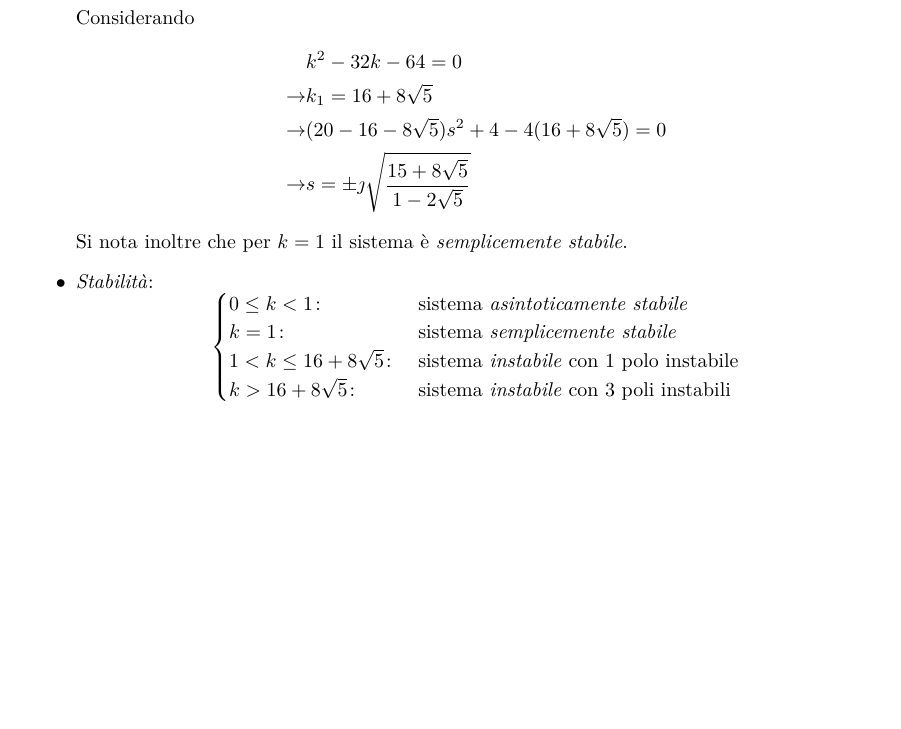
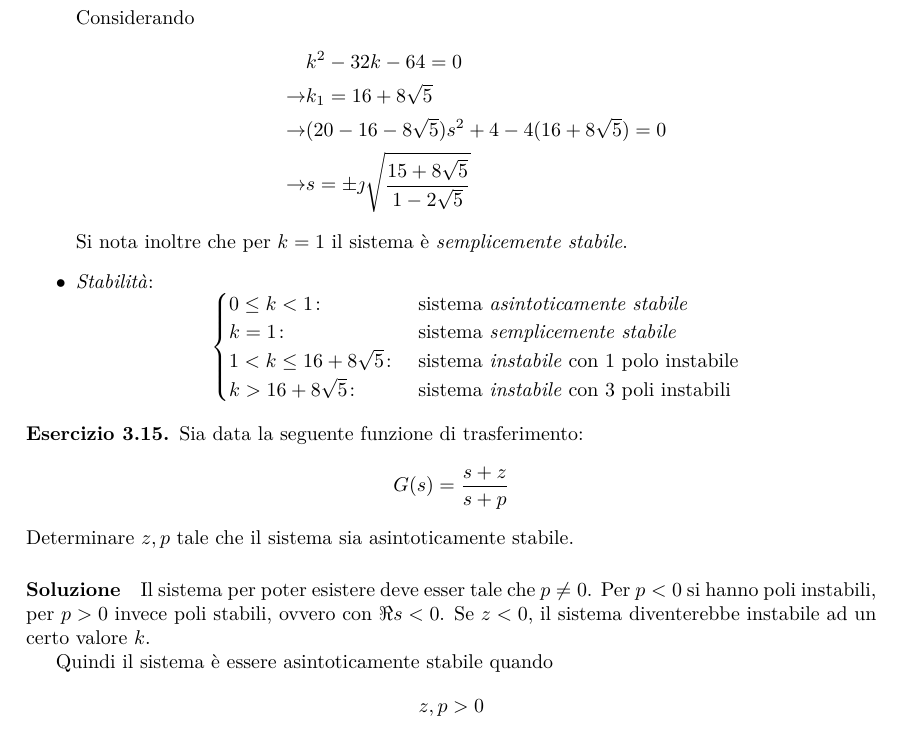
Before and after one commit to GiovanniGrieco/poliba-automatica, a LaTeX book (automatica.tex, which reads mod1/capitoli/luogo_delle_radici.tex): part of page 45 of 45, cut so that both start at the same text, the shorter picture padded with empty space. Compiled offline with pdfLaTeX.

Commit message:
Aggiunto esercizio sul luogo delle radici

```diff
--- a/mod1/capitoli/luogo_delle_radici.tex
+++ b/mod1/capitoli/luogo_delle_radici.tex
@@ -870,3 +870,22 @@ Determinare il luogo delle radici per \(k>0\).
 		\end{cases}\]
 \end{itemize}
 \end{esercizio}
+
+\begin{esercizio}
+Sia data la seguente funzione di trasferimento:
+\[
+	G(s) = \frac{s+z}{s+p}
+\]
+Determinare \(z,p\) tale che il sistema sia asintoticamente stabile.
+
+\paragraph{Soluzione}
+Il sistema per poter esistere deve esser tale che \(p\neq0\).
+Per \(p<0\) si hanno poli instabili, per \(p>0\) invece poli stabili, ovvero con
+\(\Re s<0\).
+Se \(z<0\), il sistema diventerebbe instabile ad un certo valore \(k\).
+
+Quindi il sistema è essere asintoticamente stabile quando
+\[
+	z,p > 0
+\]
+\end{esercizio}
```
